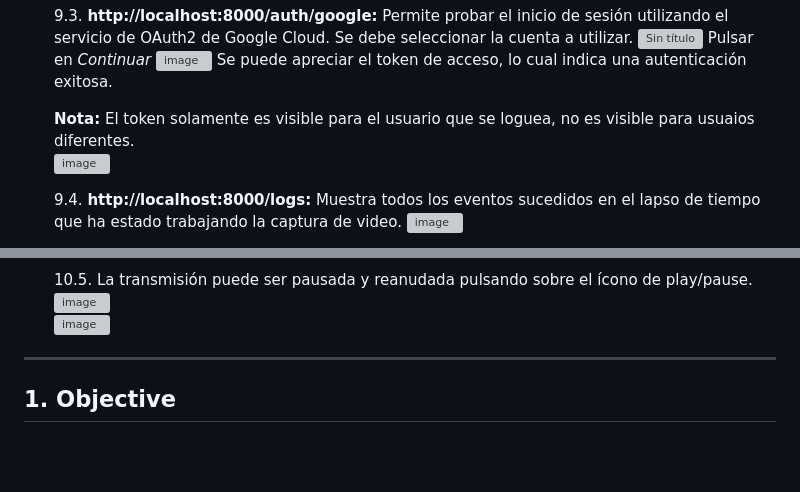
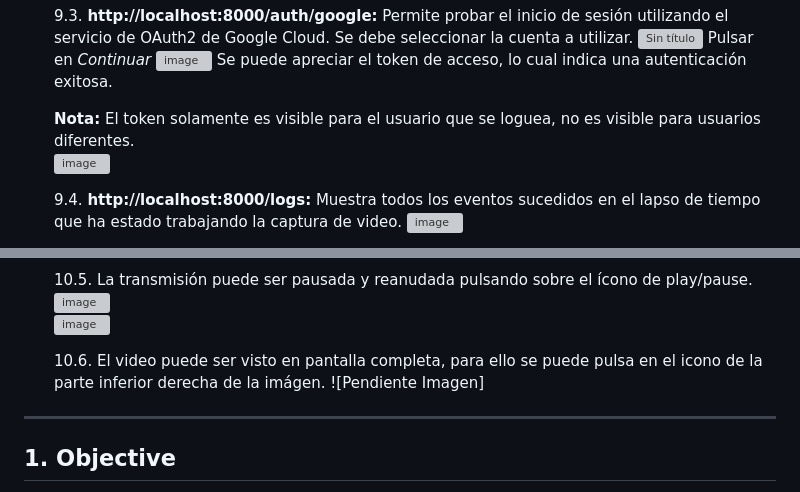
Before and after one commit to dafmontenegro/overwatch-sentinel-platform, a Markdown page: README.md, 2 parts joined by grey strips. Drawn GitHub-style; blank space fills up the shorter version; grey boxes are pictures that could not be loaded.

```diff
--- a/README.md
+++ b/README.md
@@ -188,7 +188,7 @@ Esta arquitectura promueve un diseño distribuido robusto, en el cual cada eleme
         ![image](https://github.com/user-attachments/assets/9ca585e5-7e82-453e-859b-ebe8a1a33eb7)
         Se puede apreciar el token de acceso, lo cual indica una autenticación exitosa.
 
-      **Nota:** El token solamente es visible para el usuario que se loguea, no es visible para usuaios diferentes.
+      **Nota:** El token solamente es visible para el usuario que se loguea, no es visible para usuarios diferentes.
         ![image](https://github.com/user-attachments/assets/e114c966-1be6-43d8-b047-fd7b45f3863d)
 
    9.4. **http://localhost:8000/logs:** Muestra todos los eventos sucedidos en el lapso de tiempo que ha estado trabajando la captura de video.
@@ -211,6 +211,9 @@ Esta arquitectura promueve un diseño distribuido robusto, en el cual cada eleme
     10.5. La transmisión puede ser pausada y reanudada pulsando sobre el ícono de play/pause.\
           ![image](https://github.com/user-attachments/assets/6be22fb6-077e-40d7-b787-6edec11578c0)\
           ![image](https://github.com/user-attachments/assets/28ef443c-c273-44b0-a4c8-8df522c9c34c)
+
+    10.6. El video puede ser visto en pantalla completa, para ello se puede pulsa en el icono de la parte inferior derecha de la imágen.
+          ![Pendiente Imagen]
 
 
 
```
Also changed, not shown: other parts of README.md (+1 -1 lines).
